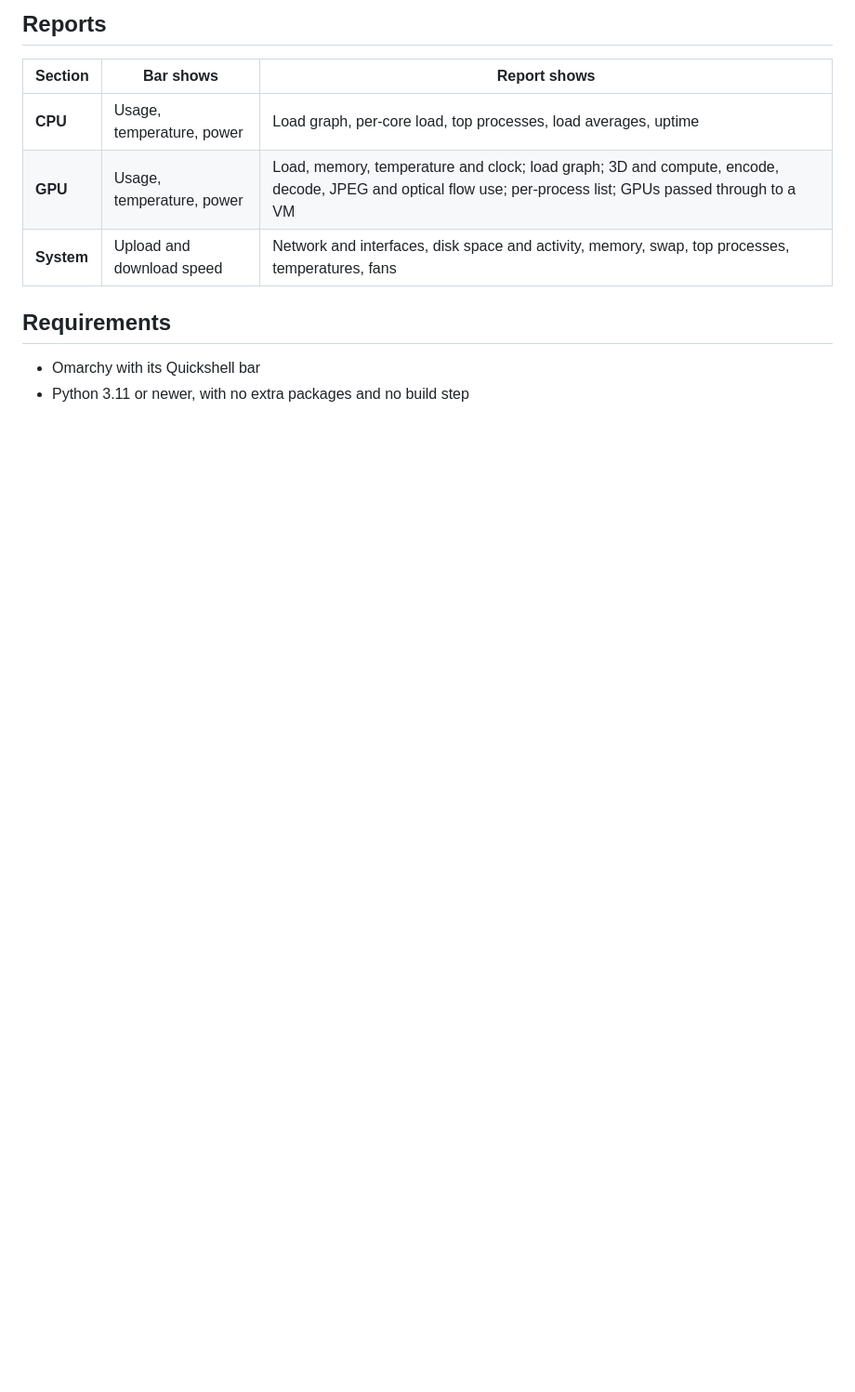
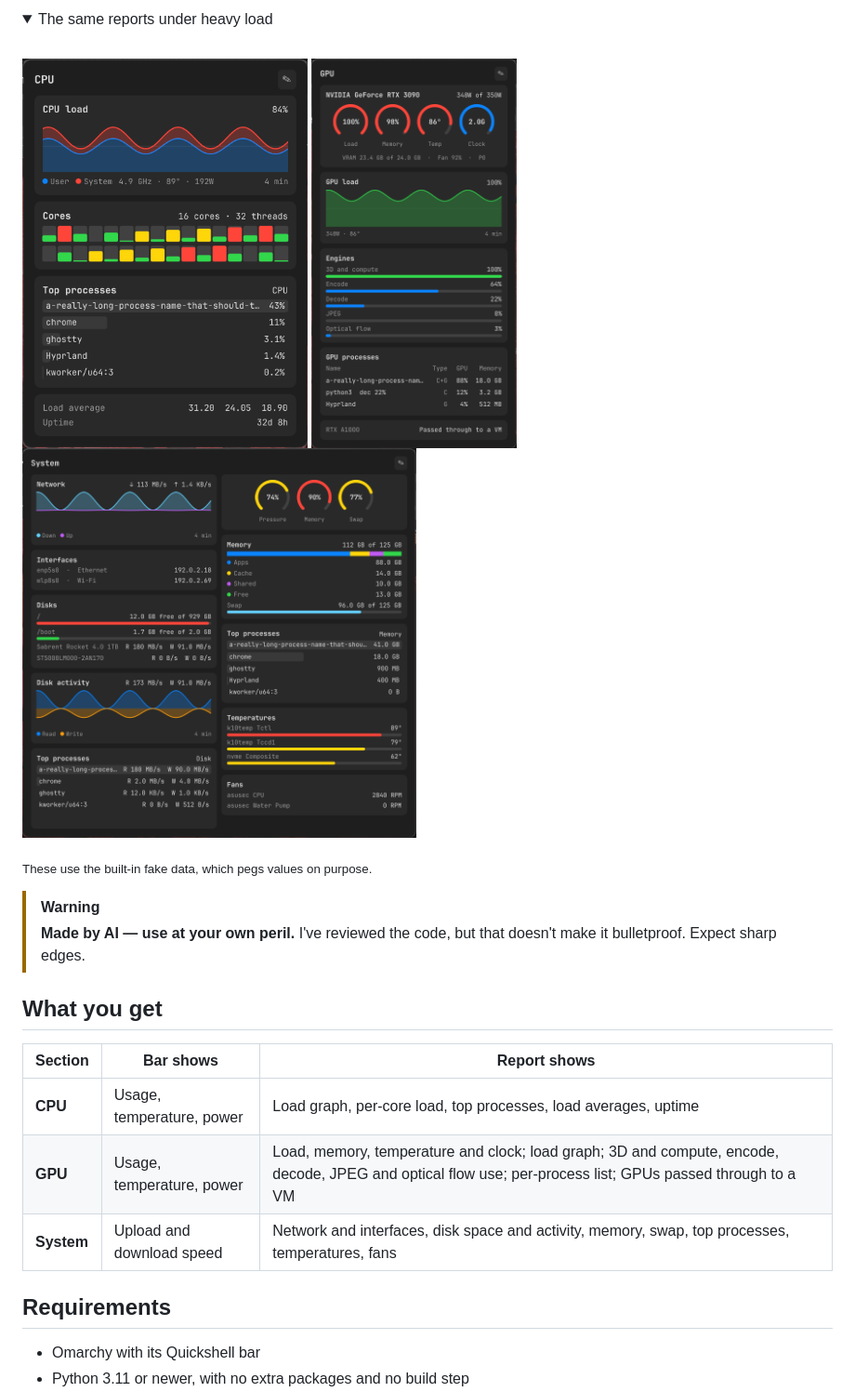
Before and after one commit to qnlbnsl/omaview, a Markdown page: README.md, the part around one of its changes. Shown at 93% size. GitHub-like rendering; folded sections open; blank space fills up the shorter version.

```diff
--- a/README.md
+++ b/README.md
@@ -20,5 +17,20 @@ CPU 41% 45° 120W    GPU 37% 29° 36W    ↑ 1.2 MB/s ↓ 8.4 MB/s
 
-## Reports
+<details>
+<summary>The same reports under heavy load</summary>
+<br>
+<p>
+  <img src="docs/images/cpu.png" alt="CPU report with busy cores in green, yellow and red" height="420">
+  <img src="docs/images/gpu.png" alt="GPU report with load, memory and temperature rings near their limits" height="420">
+  <img src="docs/images/system.png" alt="System report with a nearly full disk and high memory use" height="420">
+</p>
+<sub>These use the built-in fake data, which pegs values on purpose.</sub>
+</details>
+
+> [!WARNING]
+> **Made by AI — use at your own peril.** I've reviewed the code, but that doesn't make it
+> bulletproof. Expect sharp edges.
+
+## What you get
 
 | Section | Bar shows | Report shows |
 |---|---|---|
```
Also changed, not shown: other parts of README.md (+56 -19 lines), docs/images/cpu-live.png (added), docs/images/gpu-live.png (added), docs/images/system-live.png (added), preview.png (added), 2 other files.
